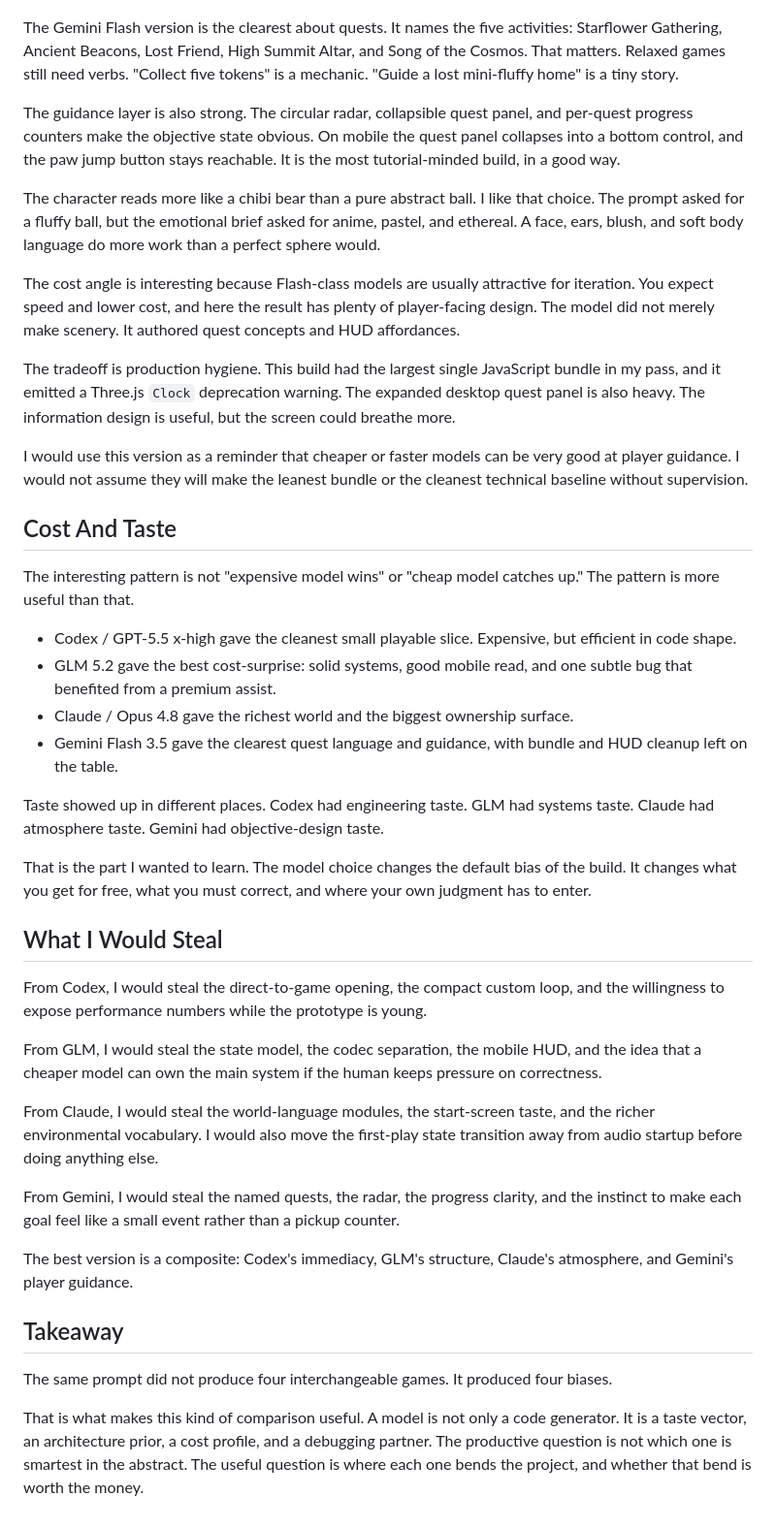
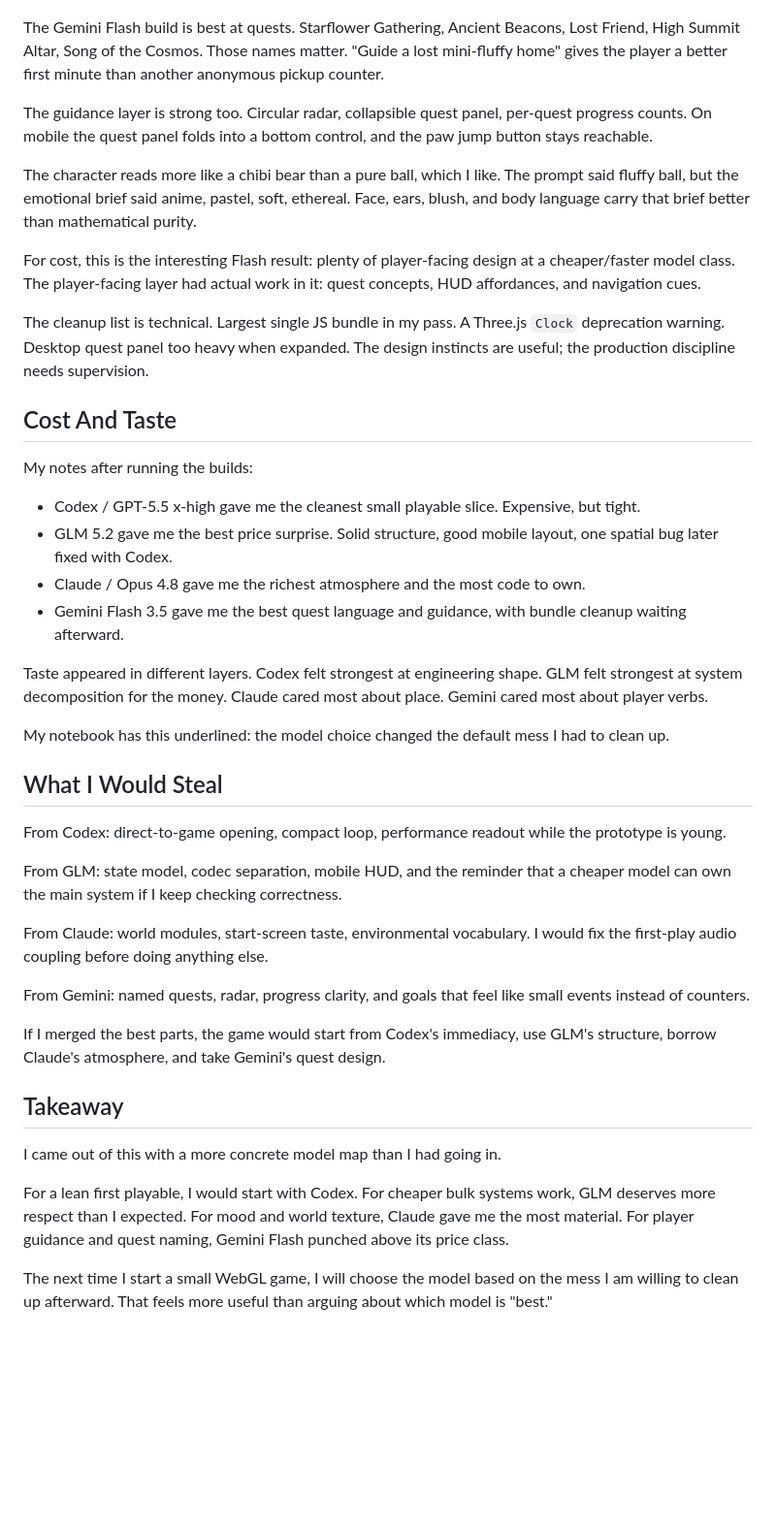
Before and after one commit to RamonLinares/smallweblab, a Markdown page: content/posts/fluffy-vibe-coding-comparison.md, the part around one of its changes. Shown at 97% size. Drawn GitHub-style; blank space fills up the shorter version.

Commit message:
Revise fluffy comparison article tone

```diff
--- a/content/posts/fluffy-vibe-coding-comparison.md
+++ b/content/posts/fluffy-vibe-coding-comparison.md
@@ -102,45 +102,45 @@ The cost read is mixed. The expensive model gave the richest sense of place and
 
 ![Gemini Flash 3.5 Antigravity fluffy planet game](/content/images/fluffy-vibe-gemini35flash-gameplay.png)
 
-The Gemini Flash version is the clearest about quests. It names the five activities: Starflower Gathering, Ancient Beacons, Lost Friend, High Summit Altar, and Song of the Cosmos. That matters. Relaxed games still need verbs. "Collect five tokens" is a mechanic. "Guide a lost mini-fluffy home" is a tiny story.
+The Gemini Flash build is best at quests. Starflower Gathering, Ancient Beacons, Lost Friend, High Summit Altar, Song of the Cosmos. Those names matter. "Guide a lost mini-fluffy home" gives the player a better first minute than another anonymous pickup counter.
 
-The guidance layer is also strong. The circular radar, collapsible quest panel, and per-quest progress counters make the objective state obvious. On mobile the quest panel collapses into a bottom control, and the paw jump button stays reachable. It is the most tutorial-minded build, in a good way.
+The guidance layer is strong too. Circular radar, collapsible quest panel, per-quest progress counts. On mobile the quest panel folds into a bottom control, and the paw jump button stays reachable.
 
-The character reads more like a chibi bear than a pure abstract ball. I like that choice. The prompt asked for a fluffy ball, but the emotional brief asked for anime, pastel, and ethereal. A face, ears, blush, and soft body language do more work than a perfect sphere would.
+The character reads more like a chibi bear than a pure ball, which I like. The prompt said fluffy ball, but the emotional brief said anime, pastel, soft, ethereal. Face, ears, blush, and body language carry that brief better than mathematical purity.
 
-The cost angle is interesting because Flash-class models are usually attractive for iteration. You expect speed and lower cost, and here the result has plenty of player-facing design. The model did not merely make scenery. It authored quest concepts and HUD affordances.
+For cost, this is the interesting Flash result: plenty of player-facing design at a cheaper/faster model class. The player-facing layer had actual work in it: quest concepts, HUD affordances, and navigation cues.
 
-The tradeoff is production hygiene. This build had the largest single JavaScript bundle in my pass, and it emitted a Three.js `Clock` deprecation warning. The expanded desktop quest panel is also heavy. The information design is useful, but the screen could breathe more.
-
-I would use this version as a reminder that cheaper or faster models can be very good at player guidance. I would not assume they will make the leanest bundle or the cleanest technical baseline without supervision.
+The cleanup list is technical. Largest single JS bundle in my pass. A Three.js `Clock` deprecation warning. Desktop quest panel too heavy when expanded. The design instincts are useful; the production discipline needs supervision.
 
 ## Cost And Taste
 
-The interesting pattern is not "expensive model wins" or "cheap model catches up." The pattern is more useful than that.
+My notes after running the builds:
 
-- Codex / GPT-5.5 x-high gave the cleanest small playable slice. Expensive, but efficient in code shape.
-- GLM 5.2 gave the best cost-surprise: solid systems, good mobile read, and one subtle bug that benefited from a premium assist.
-- Claude / Opus 4.8 gave the richest world and the biggest ownership surface.
-- Gemini Flash 3.5 gave the clearest quest language and guidance, with bundle and HUD cleanup left on the table.
+- Codex / GPT-5.5 x-high gave me the cleanest small playable slice. Expensive, but tight.
+- GLM 5.2 gave me the best price surprise. Solid structure, good mobile layout, one spatial bug later fixed with Codex.
+- Claude / Opus 4.8 gave me the richest atmosphere and the most code to own.
+- Gemini Flash 3.5 gave me the best quest language and guidance, with bundle cleanup waiting afterward.
 
-Taste showed up in different places. Codex had engineering taste. GLM had systems taste. Claude had atmosphere taste. Gemini had objective-design taste.
+Taste appeared in different layers. Codex felt strongest at engineering shape. GLM felt strongest at system decomposition for the money. Claude cared most about place. Gemini cared most about player verbs.
 
-That is the part I wanted to learn. The model choice changes the default bias of the build. It changes what you get for free, what you must correct, and where your own judgment has to enter.
+My notebook has this underlined: the model choice changed the default mess I had to clean up.
 
 ## What I Would Steal
 
-From Codex, I would steal the direct-to-game opening, the compact custom loop, and the willingness to expose performance numbers while the prototype is young.
+From Codex: direct-to-game opening, compact loop, performance readout while the prototype is young.
 
-From GLM, I would steal the state model, the codec separation, the mobile HUD, and the idea that a cheaper model can own the main system if the human keeps pressure on correctness.
+From GLM: state model, codec separation, mobile HUD, and the reminder that a cheaper model can own the main system if I keep checking correctness.
 
-From Claude, I would steal the world-language modules, the start-screen taste, and the richer environmental vocabulary. I would also move the first-play state transition away from audio startup before doing anything else.
+From Claude: world modules, start-screen taste, environmental vocabulary. I would fix the first-play audio coupling before doing anything else.
 
-From Gemini, I would steal the named quests, the radar, the progress clarity, and the instinct to make each goal feel like a small event rather than a pickup counter.
+From Gemini: named quests, radar, progress clarity, and goals that feel like small events instead of counters.
 
-The best version is a composite: Codex's immediacy, GLM's structure, Claude's atmosphere, and Gemini's player guidance.
+If I merged the best parts, the game would start from Codex's immediacy, use GLM's structure, borrow Claude's atmosphere, and take Gemini's quest design.
 
 ## Takeaway
 
-The same prompt did not produce four interchangeable games. It produced four biases.
+I came out of this with a more concrete model map than I had going in.
 
-That is what makes this kind of comparison useful. A model is not only a code generator. It is a taste vector, an architecture prior, a cost profile, and a debugging partner. The productive question is not which one is smartest in the abstract. The useful question is where each one bends the project, and whether that bend is worth the money.
+For a lean first playable, I would start with Codex. For cheaper bulk systems work, GLM deserves more respect than I expected. For mood and world texture, Claude gave me the most material. For player guidance and quest naming, Gemini Flash punched above its price class.
+
+The next time I start a small WebGL game, I will choose the model based on the mess I am willing to clean up afterward. That feels more useful than arguing about which model is "best."
```
Also changed, not shown: other parts of content/posts/fluffy-vibe-coding-comparison.md (+32 -32 lines).
